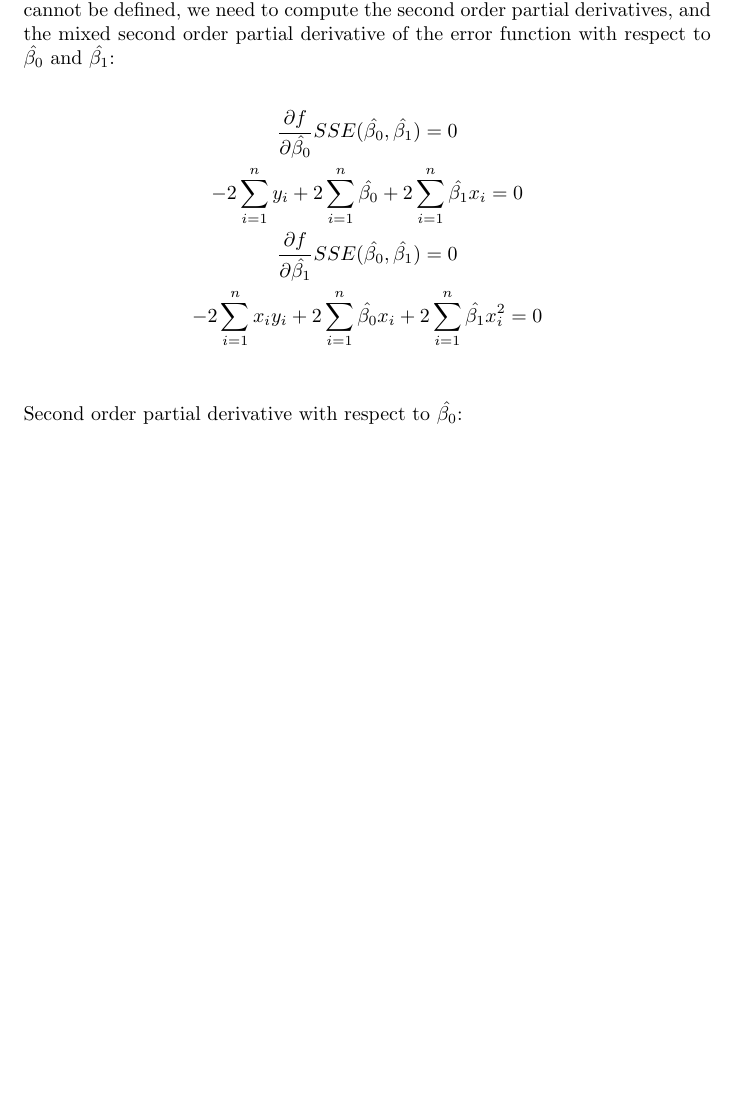
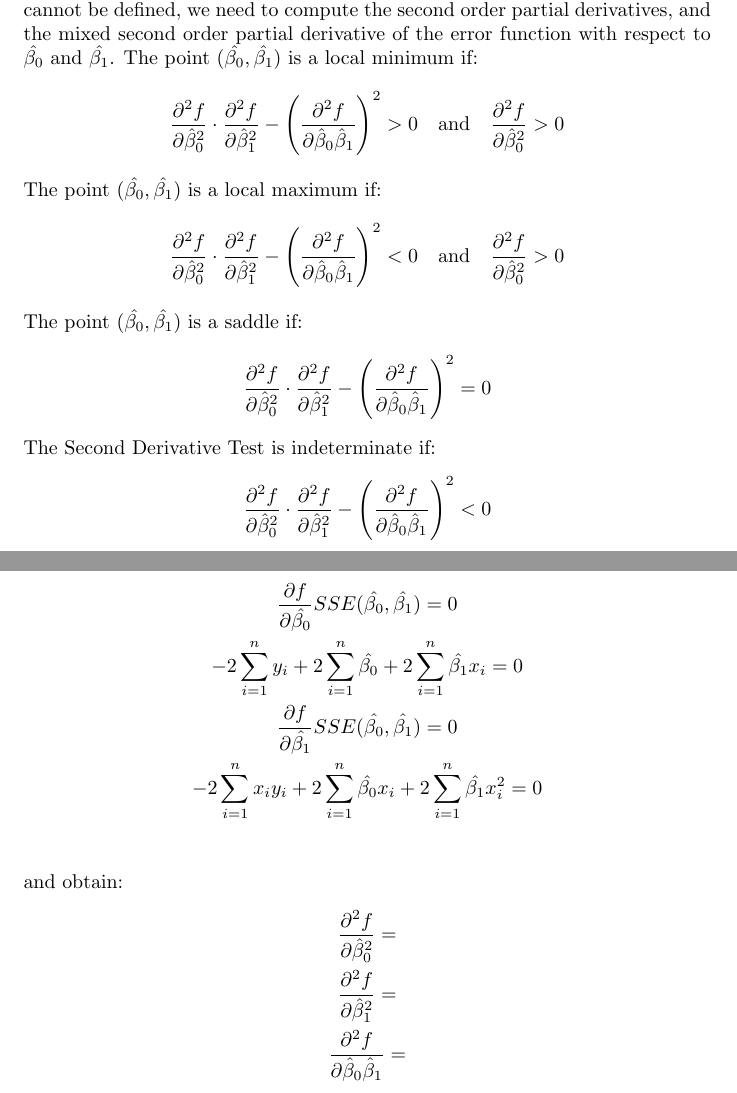
Before and after one commit to dsikar/LinearRegression, a LaTeX document (main.tex): part of page 6 of 6 before the commit and two parts of pages 6 and 7 of 7 after it, the two joined at a grey line, cut so that both start at the same text, the shorter picture padded with empty space. Compiled offline with pdfLaTeX.

Commit message:
Second Derivative Test

```diff
--- a/main.tex
+++ b/main.tex
@@ -209,11 +209,27 @@ glmfit([2 4 10], [75 45 35]) % coefficient estimates
    74.2308
    -4.2308
 \end{verbatim}
-
-% TODO compute second derivative test - are critical points a local maximum, minimum, saddle point or undefined?
+%%%%%%%%%%%%%%%%%%%%%%%%%%
+% SECOND DERIVATIVE TEST %
+%%%%%%%%%%%%%%%%%%%%%%%%%%
 \section*{Second Derivative Test}
 
-To find out if $\hat{\beta_0}$ and $\hat{\beta_1}$ is a local minimum, local maximum, a saddle point or cannot be defined, we need to compute the second order partial derivatives, and the mixed second order partial derivative of the error function with respect to  $\hat{\beta_0}$ and $\hat{\beta_1}$:
+To find out if $\hat{\beta_0}$ and $\hat{\beta_1}$ is a local minimum, local maximum, a saddle point or cannot be defined, we need to compute the second order partial derivatives, and the mixed second order partial derivative of the error function with respect to  $\hat{\beta_0}$ and $\hat{\beta_1}$. The point $(\hat{\beta_{0}}, \hat{\beta_{1}})$ is a local minimum if:
+$$
+\frac{\partial^2f}{\partial \hat{\beta}_{0}^2} \cdot \frac{\partial^2f}{\partial \hat{\beta}_{1}^2} - \Bigg( \frac{\partial^2f}{\partial \hat{\beta}_{0} \hat{\beta}_{1}}\Bigg)^2 > 0  \quad \textrm{and} \quad \frac{\partial^2f}{\partial \hat{\beta}_{0}^2} > 0
+$$
+The point $(\hat{\beta_{0}}, \hat{\beta_{1}})$ is a local maximum if:
+$$
+\frac{\partial^2f}{\partial \hat{\beta}_{0}^2} \cdot \frac{\partial^2f}{\partial \hat{\beta}_{1}^2} - \Bigg( \frac{\partial^2f}{\partial \hat{\beta}_{0} \hat{\beta}_{1}}\Bigg)^2 < 0  \quad \textrm{and} \quad \frac{\partial^2f}{\partial \hat{\beta}_{0}^2} > 0
+$$
+The point $(\hat{\beta_{0}}, \hat{\beta_{1}})$ is a saddle if:
+$$
+\frac{\partial^2f}{\partial \hat{\beta}_{0}^2} \cdot \frac{\partial^2f}{\partial \hat{\beta}_{1}^2} - \Bigg( \frac{\partial^2f}{\partial \hat{\beta}_{0} \hat{\beta}_{1}}\Bigg)^2 = 0
+$$
+The Second Derivative Test is indeterminate if:
+$$
+\frac{\partial^2f}{\partial \hat{\beta}_{0}^2} \cdot \frac{\partial^2f}{\partial \hat{\beta}_{1}^2} - \Bigg( \frac{\partial^2f}{\partial \hat{\beta}_{0} \hat{\beta}_{1}}\Bigg)^2 < 0
+$$
 
 \begin{gather*}
 \frac{\partial f}{\partial \hat{\beta_0}}SSE(\hat{\beta_0}, \hat{\beta_1}) = 0 \\
@@ -222,10 +238,12 @@ To find out if $\hat{\beta_0}$ and $\hat{\beta_1}$ is a local minimum, local max
  -2\sum_{i=1}^{n}x_i y_i + 2\sum_{i=1}^{n}\hat{\beta_{0}}x_i + 2\sum_{i=1}^{n}\hat{\beta_{1}}x_i^2 = 0 \\
 %\frac{\partial f}{\partial \hat{\beta_0}}SSE(\hat{\beta_0}, \hat{\beta_1}) = 0
 \end{gather*}
-Second order partial derivative with respect to $\hat{\beta_0}$:
-%$$
-%\frac{\partial^2f}{}
-%$$
+and obtain:
+\begin{gather*}
+\frac{\partial^2f}{\partial \hat{\beta}_{0}^2} = \\
+\frac{\partial^2f}{\partial \hat{\beta}_{1}^2} = \\
+\frac{\partial^2f}{\partial \hat{\beta}_{0} \hat{\beta}_{1}} = \\
+\end{gather*}
 
 
 
```
